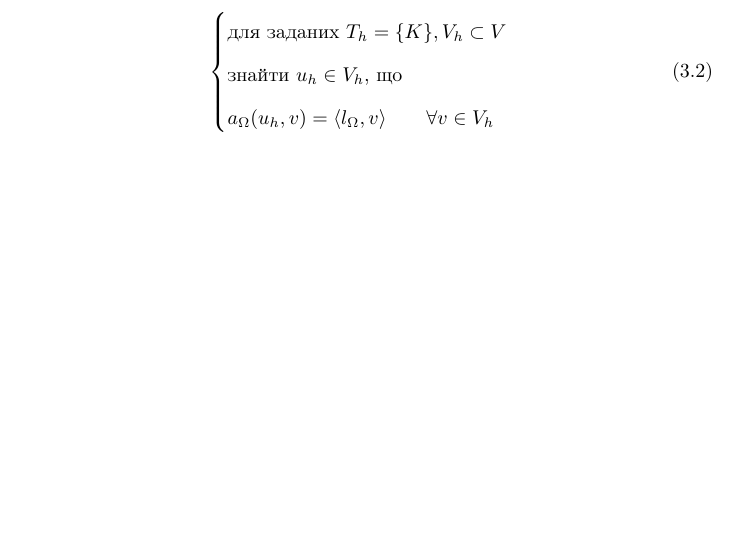
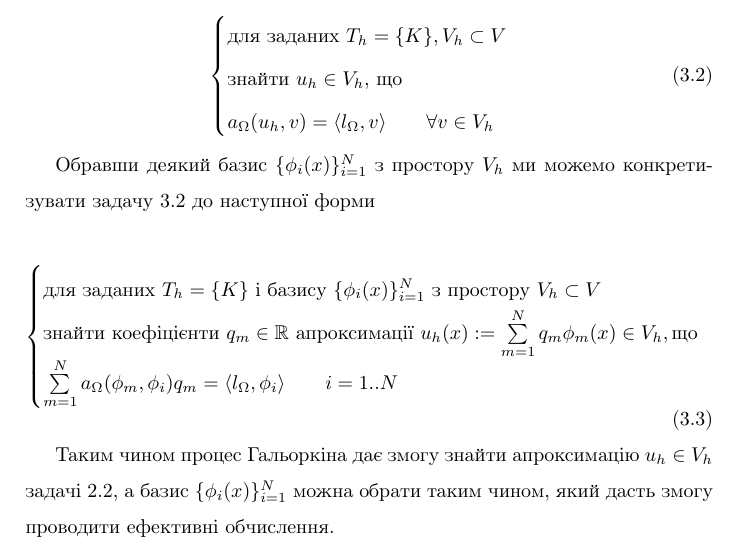
Before and after one commit to kilotaras/DiplomaText, a LaTeX document (Main.tex, which reads include/3Discrete.tex): part of page 3 of 3, cut so that both start at the same text, the shorter picture padded with empty space. Compiled offline with pdfLaTeX.

Commit message:
Concrete discrete problem

```diff
--- a/include/3Discrete.tex
+++ b/include/3Discrete.tex
@@ -33,3 +33,16 @@ $
 		a_\Omega(u_h, v) = \langle l_\Omega, v \rangle \qquad \forall v \in V_h
 	\end{cases}
 \end{equation}
+
+Обравши деякий базис $\lbrace \phi_i(x)\rbrace_{i=1}^N$ з простору $V_h$ ми можемо конкретизувати задачу \ref{eq:general_discrete} до наступної форми
+
+\begin{equation}\label{eq:concrete_discrete}
+\begin{cases}
+	\text{для заданих } T_h = \lbrace K \rbrace \text{ і базису } \lbrace \phi_i(x)\rbrace_{i=1}^N \text{ з простору } V_h \subset V \\
+	\text{знайти коефіцієнти } q_m \in \R \text{ апроксимації } u_h(x) := \sum\limits_{m=1}^N q_m \phi_m (x) \in V_h, \text{що} \\
+	\sum\limits_{m=1}^N a_\Omega(\phi_m, \phi_i)q_m = \langle l_\Omega, \phi_i \rangle \qquad i = 1..N
+\end{cases}
+\end{equation}
+
+Таким чином процес Гальоркіна дає змогу знайти апроксимацію $u_h \in V_h$ задачі \ref{eq:general_variational},
+	а базис $\lbrace \phi_i(x)\rbrace_{i=1}^N$ можна обрати таким чином, який дасть змогу проводити ефективні обчислення.
```
